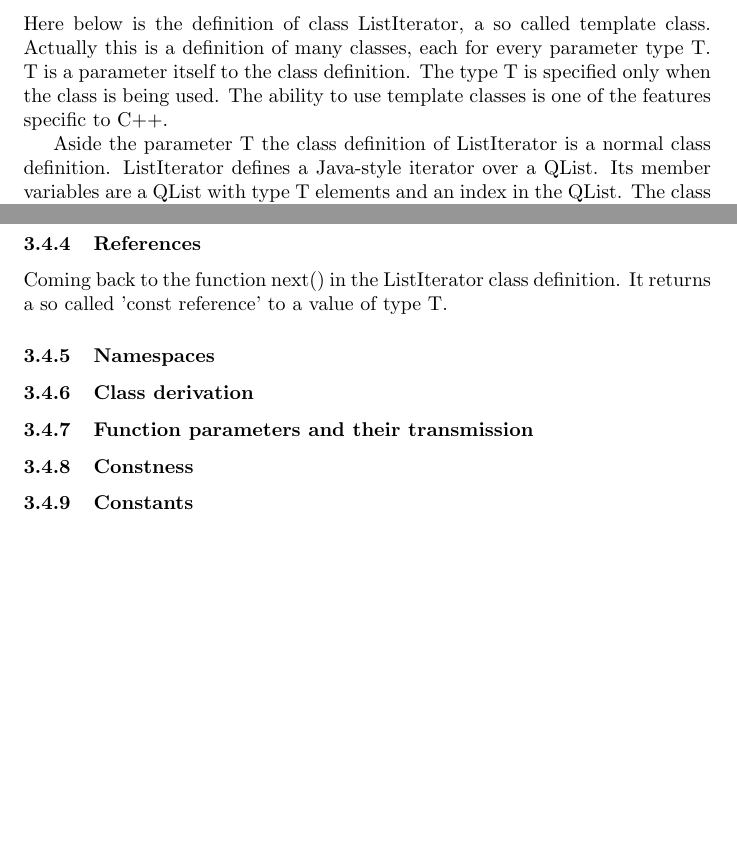
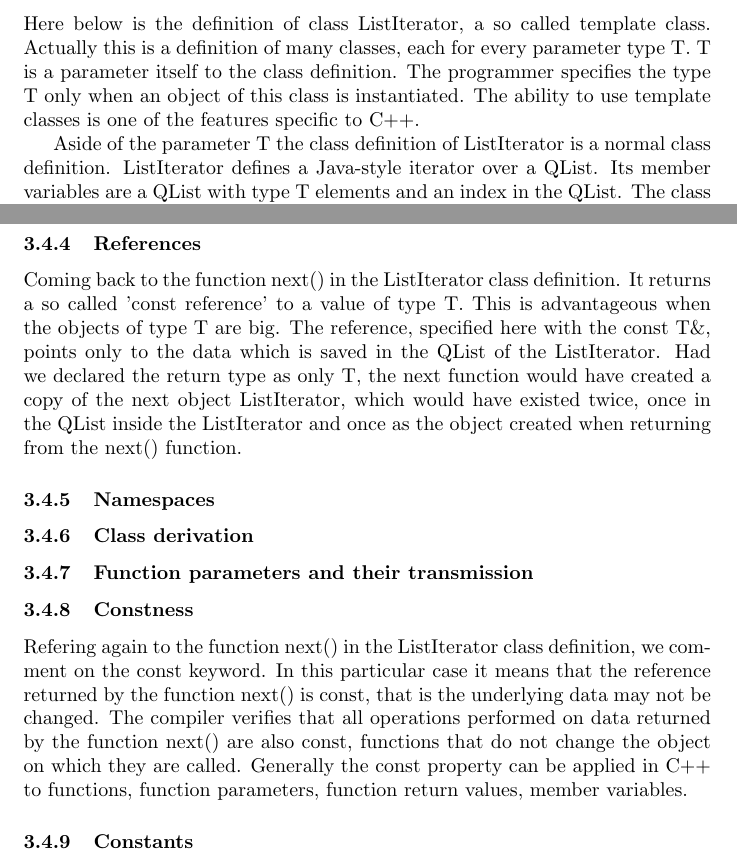
Before and after one commit to xxxcucus/planes, a LaTeX document (Book/PlanesEngine.tex): two parts of pages 14 and 15 of 15, joined at a grey line, cut so that both start at the same text, the shorter picture padded with empty space. Compiled offline with pdfLaTeX.

Commit message:
Updated book

```diff
--- a/Book/PlanesEngine.tex
+++ b/Book/PlanesEngine.tex
@@ -545,9 +545,9 @@ The constructor of the PlanePointIterator class is interesting. It receives as p
 
 \subsubsection {Templates}
 
-Here below is the definition of class ListIterator, a so called template class. Actually this is a definition of many classes, each for every parameter type T. T is a parameter itself to the class definition. The type T is specified only when the class is being used. The ability to use template classes is one of the features specific to C++.
+Here below is the definition of class ListIterator, a so called template class. Actually this is a definition of many classes, each for every parameter type T. T is a parameter itself to the class definition. The programmer specifies the type T only when an object of this class is instantiated. The ability to use template classes is one of the features specific to C++.
 
-Aside the parameter T the class definition of ListIterator is a normal class definition. ListIterator defines a Java-style iterator over a QList. Its member variables are a QList with type T elements and an index in the QList. The class manages these internal variables and offers functionality to return the element corresponding to the index in the list, to jump to the next element in the list, to reset the list index, and to return the number of elements in the list. Observe how the function next() returns an element of type T.
+Aside of the parameter T the class definition of ListIterator is a normal class definition. ListIterator defines a Java-style iterator over a QList. Its member variables are a QList with type T elements and an index in the QList. The class manages these internal variables and offers functionality to return the element corresponding to the index in the list, to jump to the next element in the list, to reset the list index, and to return the number of elements in the list. Observe how the function next() returns an element of type T.
 
 \begin{lstlisting}
 template <class T>
@@ -574,12 +574,14 @@ public:
 
 \subsubsection {References}
 
-Coming back to the function next() in the ListIterator class definition. It returns a so called 'const reference' to a value of type T.
+Coming back to the function next() in the ListIterator class definition. It returns a so called 'const reference' to a value of type T. This is advantageous when the objects of type T are big. The reference, specified here with the const T\&, points only to the data which is saved in the QList of the ListIterator. Had we declared the return type as only T, the next function would have created a copy of the next object ListIterator, which would have existed twice, once in the QList inside the ListIterator and once as the object created when returning from the next() function.
 
 \subsubsection {Namespaces}
 \subsubsection {Class derivation}
 \subsubsection {Function parameters and their transmission}
 \subsubsection {Constness}
+
+Refering again to the function next() in the ListIterator class definition, we comment on the const keyword. In this particular case it means that the reference returned by the function next() is const, that is the underlying data may not be changed. The compiler verifies that all operations performed on data returned by the function next() are also const, functions that do not change the object on which they are called. Generally the const property can be applied in C++ to functions, function parameters, function return values, member variables.
 \subsubsection {Constants}
 
 
```
